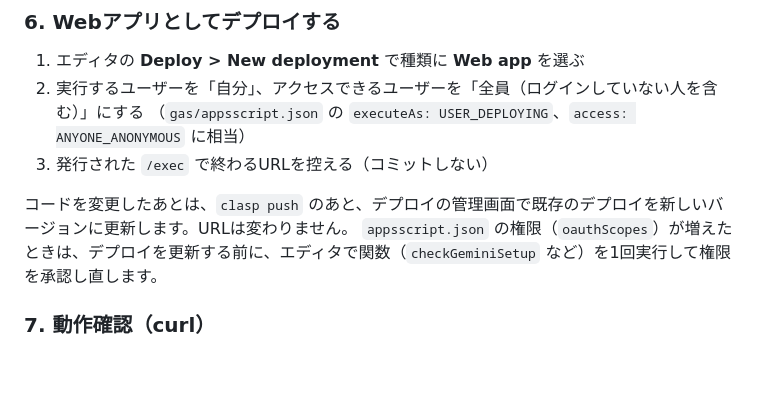
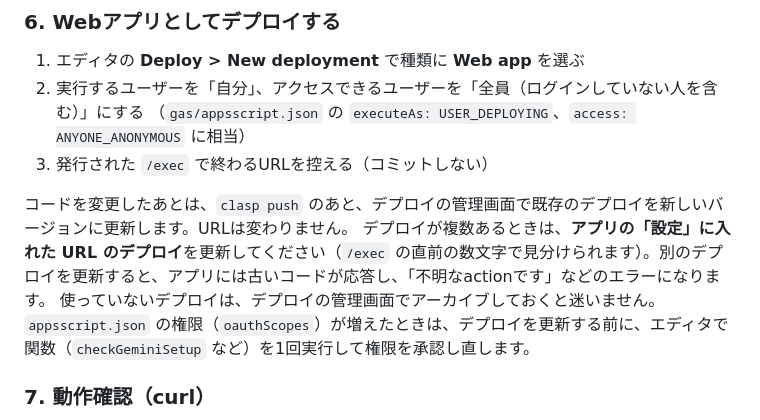
Before and after one commit to ilheun70/kakeibo, a Markdown page: README.md, the part around one of its changes. Drawn GitHub-style; blank space fills up the shorter version.

```diff
--- a/README.md
+++ b/README.md
@@ -176,6 +176,8 @@ Windows では、PowerShell を **通常の方法で** 開いてください（
 3. 発行された `/exec` で終わるURLを控える（コミットしない）
 
 コードを変更したあとは、`clasp push` のあと、デプロイの管理画面で既存のデプロイを新しいバージョンに更新します。URLは変わりません。
+デプロイが複数あるときは、**アプリの「設定」に入れた URL のデプロイ**を更新してください（`/exec` の直前の数文字で見分けられます）。別のデプロイを更新すると、アプリには古いコードが応答し、「不明なactionです」などのエラーになります。
+使っていないデプロイは、デプロイの管理画面でアーカイブしておくと迷いません。
 `appsscript.json` の権限（`oauthScopes`）が増えたときは、デプロイを更新する前に、エディタで関数（`checkGeminiSetup` など）を1回実行して権限を承認し直します。
 
 ### 7. 動作確認（curl）
```
Also changed, not shown: other parts of README.md (+1 -1 lines), CLAUDE.md (+2 -1 lines), notes/phase4-plan.md (+20 -1 lines).
